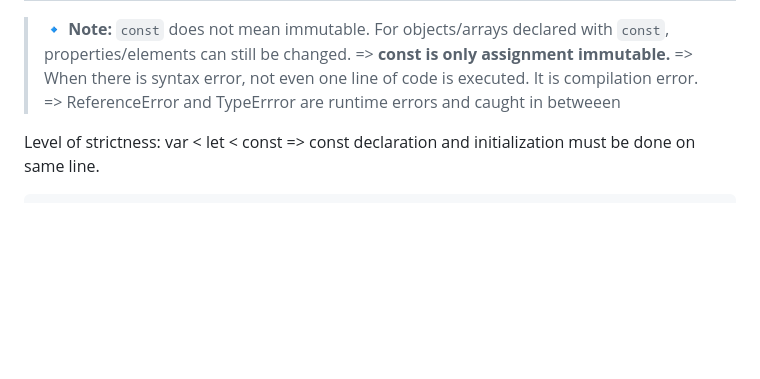
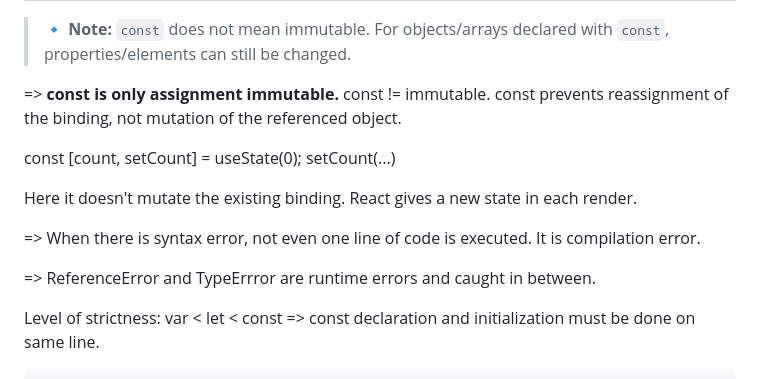
Before and after one commit to akash-midha/JavaScript-Interview, a Markdown page: README.md, the part around the change. Rendered like a GitHub page; blank space fills up the shorter version.

Commit message:
Update README with clarifications on 'const' usage
Clarified the behavior of 'const' and its immutability in the context of JavaScript, including examples related to React state management.

```diff
--- a/README.md
+++ b/README.md
@@ -559,9 +559,20 @@ The output is:
 | Use Case                     | Legacy code, avoid in modern JS      | Preferred for variables that change   | Preferred for constants (no reassignment) |
 
 > 🔹 **Note:** `const` does not mean immutable. For objects/arrays declared with `const`, properties/elements can still be changed.
+
 => **const is only assignment immutable.**
+const != immutable.
+const prevents reassignment of the binding, not mutation of the referenced object.
+
+const [count, setCount] = useState(0);
+setCount(...)
+
+Here it doesn't mutate the existing binding. React gives a new state in each render.
+
+
 => When there is syntax error, not even one line of code is executed. It is compilation error.
-=> ReferenceError and TypeErrror are runtime errors and caught in betweeen
+
+=> ReferenceError and TypeErrror are runtime errors and caught in between.
 
 
 Level of strictness: var < let < const
```
